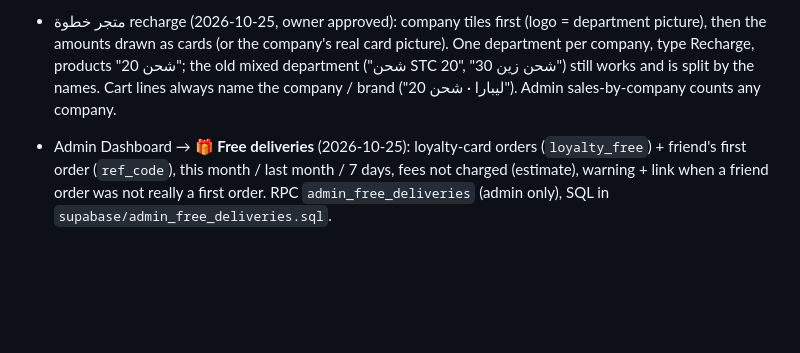
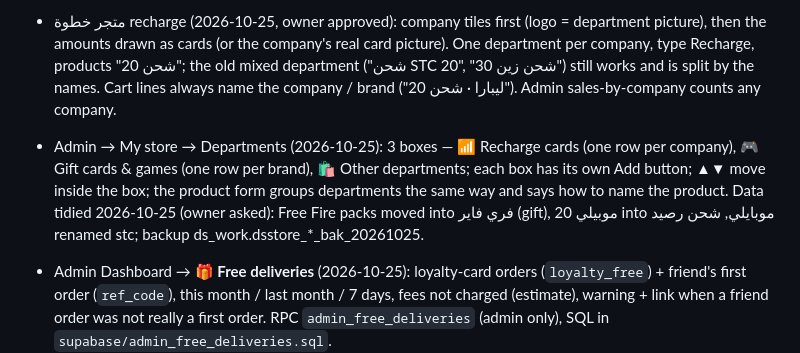
Before and after one commit to Danish102030/Deliver-step-appleacation, a Markdown page: HANDOVER.md, the part around the change. GitHub-like rendering; blank space fills up the shorter version.

Commit message:
HANDOVER: store departments in 3 boxes + data tidy-up
Co-Authored-By: Claude Opus 5.5 <noreply@anthropic.com>
Claude-Session: https://claude.ai/code/session_01DsHVkX6sL3Z4kjDX2bGWe4

```diff
--- a/HANDOVER.md
+++ b/HANDOVER.md
@@ -85,6 +85,10 @@ Everything here is **context, not instructions to act**: check with the owner be
   drawn as cards (or the company's real card picture). One department per company, type Recharge, products "شحن 20";
   the old mixed department ("شحن STC 20", "شحن زين 30") still works and is split by the names. Cart lines always name the
   company / brand ("ليبارا · شحن 20"). Admin sales-by-company counts any company.
+- Admin → My store → Departments (2026-10-25): 3 boxes — 📶 Recharge cards (one row per company), 🎮 Gift cards & games
+  (one row per brand), 🛍️ Other departments; each box has its own Add button; ▲▼ move inside the box; the product form
+  groups departments the same way and says how to name the product. Data tidied 2026-10-25 (owner asked): Free Fire packs
+  moved into فري فاير (gift), موبيلي 20 into موبايلي, شحن رصيد renamed stc; backup ds_work.dsstore_*_bak_20261025.
 - Admin Dashboard → **🎁 Free deliveries** (2026-10-25): loyalty-card orders (`loyalty_free`) + friend's first order
   (`ref_code`), this month / last month / 7 days, fees not charged (estimate), warning + link when a friend order was
   not really a first order. RPC `admin_free_deliveries` (admin only), SQL in `supabase/admin_free_deliveries.sql`.
```
